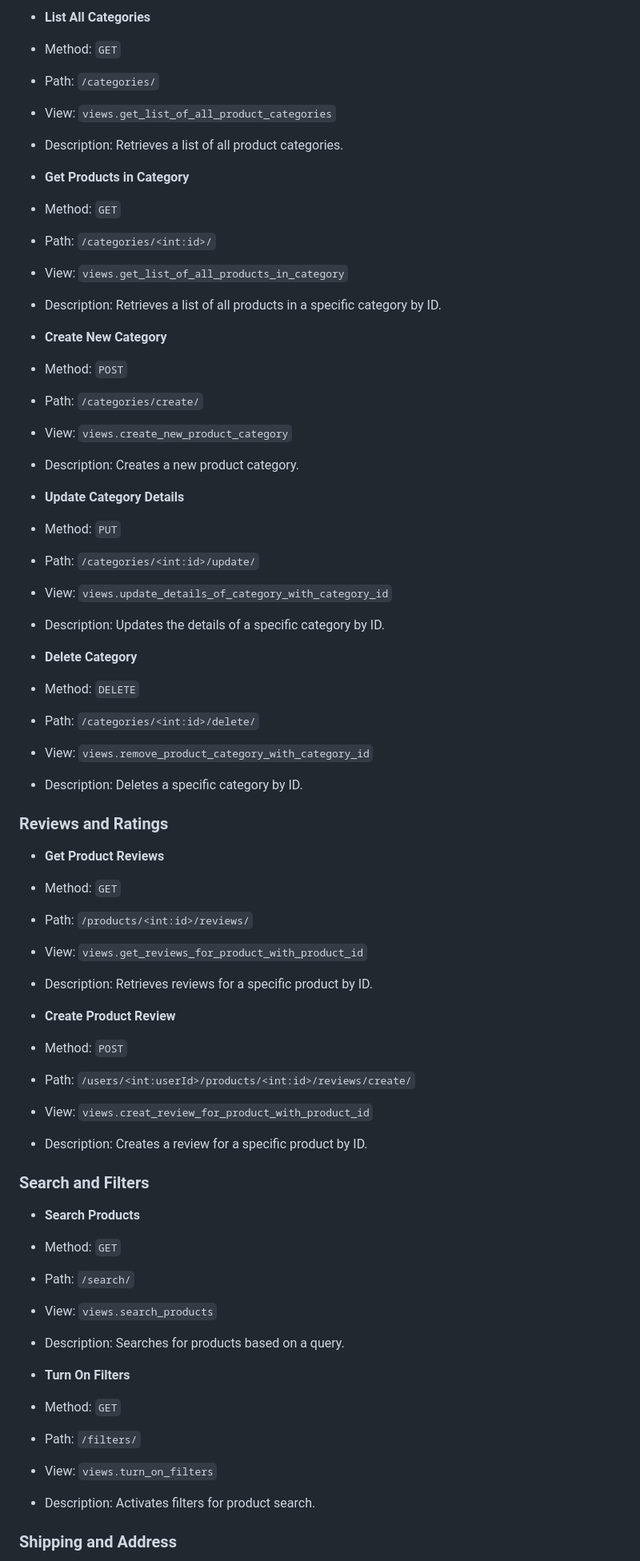
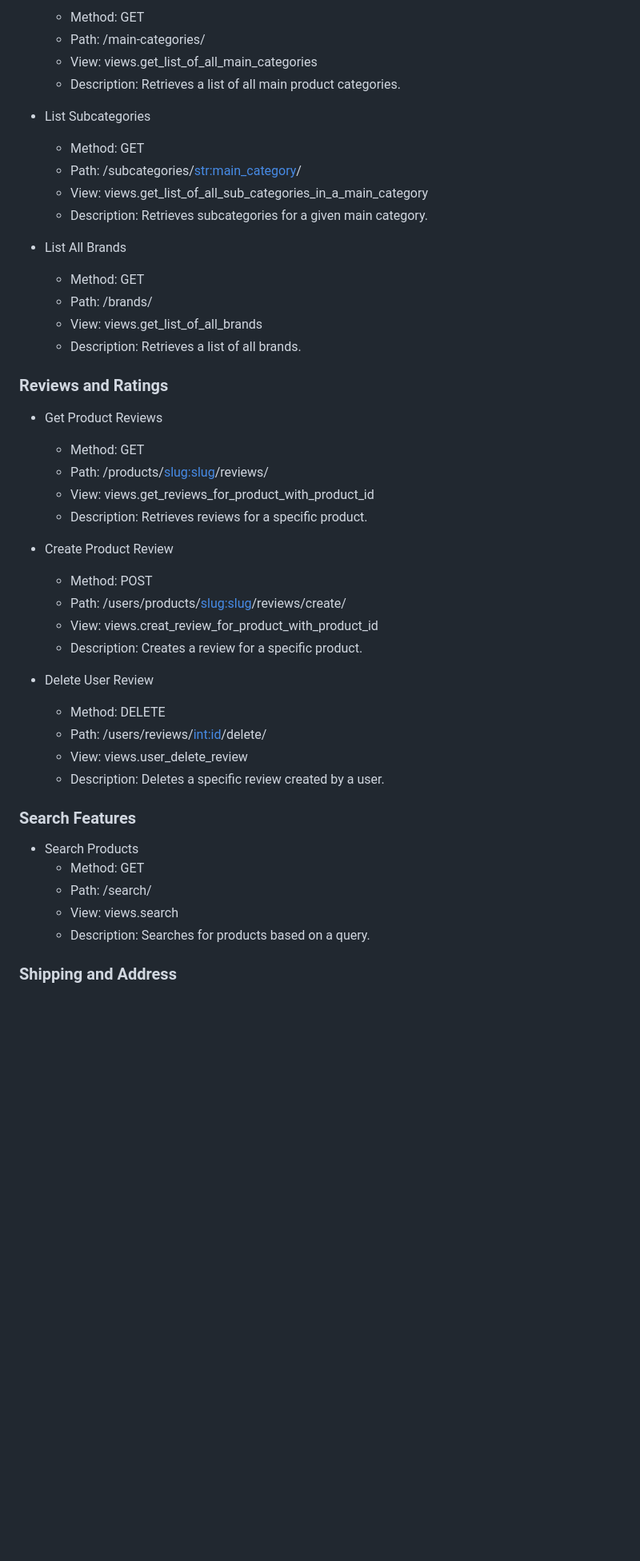
Before and after one commit to Bot-on-Tapwater/skinsoko_project, a Markdown page: README.md, the part around one of its changes. Shown at 80% size. Drawn GitHub-style; blank space fills up the shorter version.

```diff
--- a/README.md
+++ b/README.md
@@ -218,60 +256,44 @@ To deploy the backend server use the following command while you are at the root
 
-- **List All Categories**
- - Method: `GET`
- - Path: `/categories/`
- - View: `views.get_list_of_all_product_categories`
- - Description: Retrieves a list of all product categories.
+  - Method: GET
+  - Path: /main-categories/
+  - View: views.get_list_of_all_main_categories
+  - Description: Retrieves a list of all main product categories.
+- List Subcategories
 
-- **Get Products in Category**
- - Method: `GET`
- - Path: `/categories/<int:id>/`
- - View: `views.get_list_of_all_products_in_category`
- - Description: Retrieves a list of all products in a specific category by ID.
+  - Method: GET
+  - Path: /subcategories/<str:main_category>/
+  - View: views.get_list_of_all_sub_categories_in_a_main_category
+  - Description: Retrieves subcategories for a given main category.
+- List All Brands
 
-- **Create New Category**
- - Method: `POST`
- - Path: `/categories/create/`
- - View: `views.create_new_product_category`
- - Description: Creates a new product category.
-
-- **Update Category Details**
- - Method: `PUT`
- - Path: `/categories/<int:id>/update/`
- - View: `views.update_details_of_category_with_category_id`
- - Description: Updates the details of a specific category by ID.
-
-- **Delete Category**
- - Method: `DELETE`
- - Path: `/categories/<int:id>/delete/`
- - View: `views.remove_product_category_with_category_id`
- - Description: Deletes a specific category by ID.
+  - Method: GET
+  - Path: /brands/
+  - View: views.get_list_of_all_brands
+  - Description: Retrieves a list of all brands.
 
 ### Reviews and Ratings
+- Get Product Reviews
 
-- **Get Product Reviews**
- - Method: `GET`
- - Path: `/products/<int:id>/reviews/`
- - View: `views.get_reviews_for_product_with_product_id`
- - Description: Retrieves reviews for a specific product by ID.
+  - Method: GET
+  - Path: /products/<slug:slug>/reviews/
+  - View: views.get_reviews_for_product_with_product_id
+  - Description: Retrieves reviews for a specific product.
+- Create Product Review
 
-- **Create Product Review**
- - Method: `POST`
- - Path: `/users/<int:userId>/products/<int:id>/reviews/create/`
- - View: `views.creat_review_for_product_with_product_id`
- - Description: Creates a review for a specific product by ID.
+  - Method: POST
+  - Path: /users/products/<slug:slug>/reviews/create/
+  - View: views.creat_review_for_product_with_product_id
+  - Description: Creates a review for a specific product.
+- Delete User Review
 
-### Search and Filters
-
-- **Search Products**
- - Method: `GET`
- - Path: `/search/`
- - View: `views.search_products`
- - Description: Searches for products based on a query.
-
-- **Turn On Filters**
- - Method: `GET`
- - Path: `/filters/`
- - View: `views.turn_on_filters`
- - Description: Activates filters for product search.
-
+  - Method: DELETE
+  - Path: /users/reviews/<int:id>/delete/
+  - View: views.user_delete_review
+  - Description: Deletes a specific review created by a user.
+### Search Features
+- Search Products
+  - Method: GET
+  - Path: /search/
+  - View: views.search
+  - Description: Searches for products based on a query.
 ### Shipping and Address
```
Also changed, not shown: other parts of README.md (+221 -215 lines).
